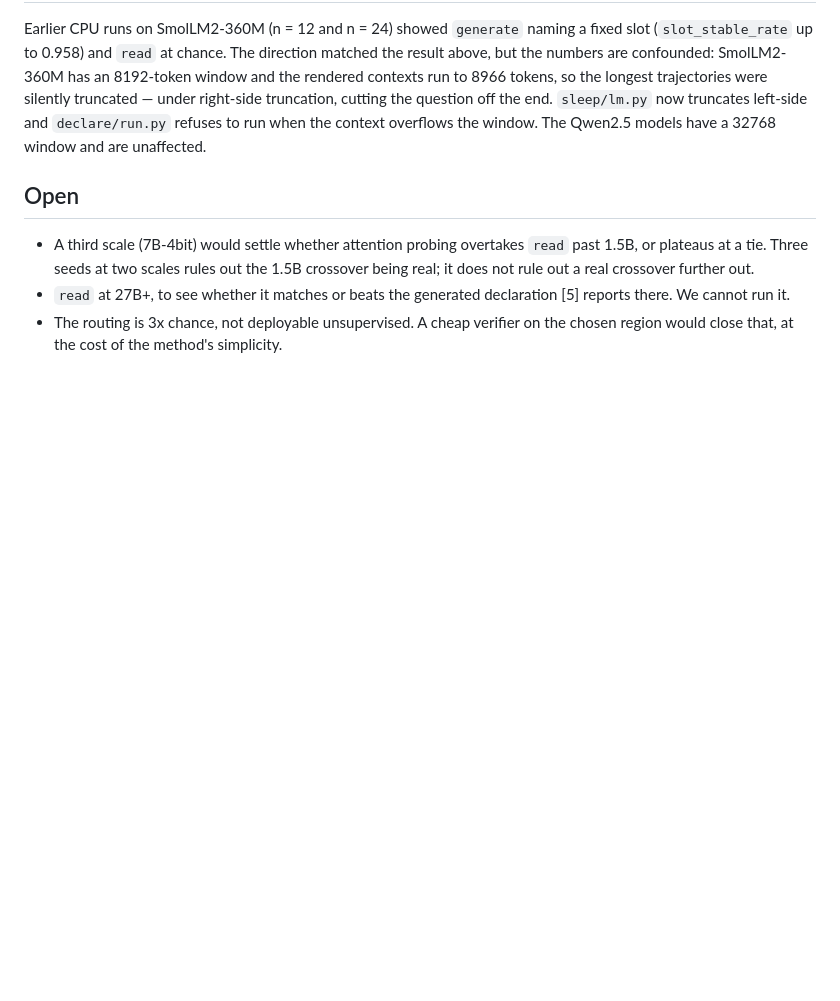
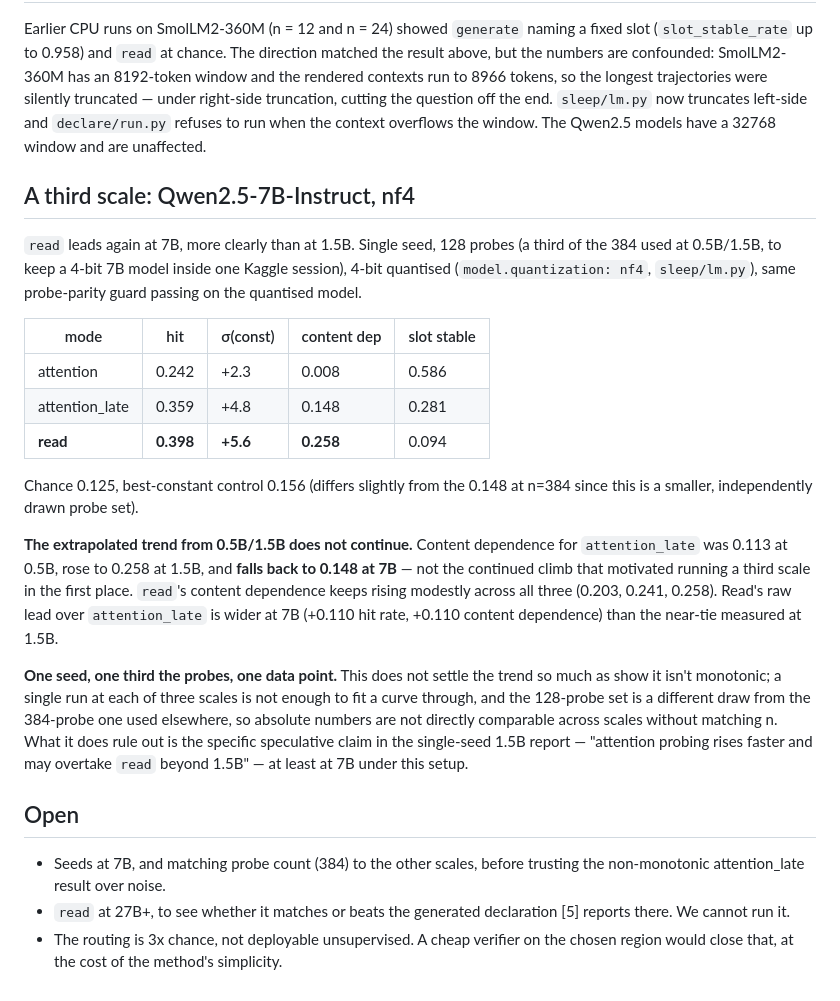
Before and after one commit to rajul-kk/context-to-weights, a Markdown page: docs/declarative.md, the part around the change. Rendered like a GitHub page; blank space fills up the shorter version.

```diff
--- a/docs/declarative.md
+++ b/docs/declarative.md
@@ -172,11 +172,40 @@ right-side truncation, cutting the question off the end. `sleep/lm.py` now trunc
 left-side and `declare/run.py` refuses to run when the context overflows the window. The
 Qwen2.5 models have a 32768 window and are unaffected.
 
+## A third scale: Qwen2.5-7B-Instruct, nf4
+
+`read` leads again at 7B, more clearly than at 1.5B. Single seed, 128 probes (a third of the
+384 used at 0.5B/1.5B, to keep a 4-bit 7B model inside one Kaggle session), 4-bit quantised
+(`model.quantization: nf4`, `sleep/lm.py`), same probe-parity guard passing on the quantised
+model.
+
+| mode | hit | σ(const) | content dep | slot stable |
+|---|---|---|---|---|
+| attention | 0.242 | +2.3 | 0.008 | 0.586 |
+| attention_late | 0.359 | +4.8 | 0.148 | 0.281 |
+| **read** | **0.398** | **+5.6** | **0.258** | 0.094 |
+
+Chance 0.125, best-constant control 0.156 (differs slightly from the 0.148 at n=384 since
+this is a smaller, independently drawn probe set).
+
+**The extrapolated trend from 0.5B/1.5B does not continue.** Content dependence for
+`attention_late` was 0.113 at 0.5B, rose to 0.258 at 1.5B, and **falls back to 0.148 at
+7B** — not the continued climb that motivated running a third scale in the first place.
+`read`'s content dependence keeps rising modestly across all three (0.203, 0.241, 0.258).
+Read's raw lead over `attention_late` is wider at 7B (+0.110 hit rate, +0.110 content
+dependence) than the near-tie measured at 1.5B.
+
+**One seed, one third the probes, one data point.** This does not settle the trend so much as
+show it isn't monotonic; a single run at each of three scales is not enough to fit a curve
+through, and the 128-probe set is a different draw from the 384-probe one used elsewhere, so
+absolute numbers are not directly comparable across scales without matching n. What it does
+rule out is the specific speculative claim in the single-seed 1.5B report — "attention
+probing rises faster and may overtake `read` beyond 1.5B" — at least at 7B under this setup.
+
 ## Open
 
-- A third scale (7B-4bit) would settle whether attention probing overtakes `read` past 1.5B,
-  or plateaus at a tie. Three seeds at two scales rules out the 1.5B crossover being real; it
-  does not rule out a real crossover further out.
+- Seeds at 7B, and matching probe count (384) to the other scales, before trusting the
+  non-monotonic attention_late result over noise.
 - `read` at 27B+, to see whether it matches or beats the generated declaration [5] reports
   there. We cannot run it.
 - The routing is 3x chance, not deployable unsupervised. A cheap verifier on the chosen
```
Also changed, not shown: docs/project_b_findings.md (+23 -3 lines), paper/draft_combined.md (+14 -10 lines).
